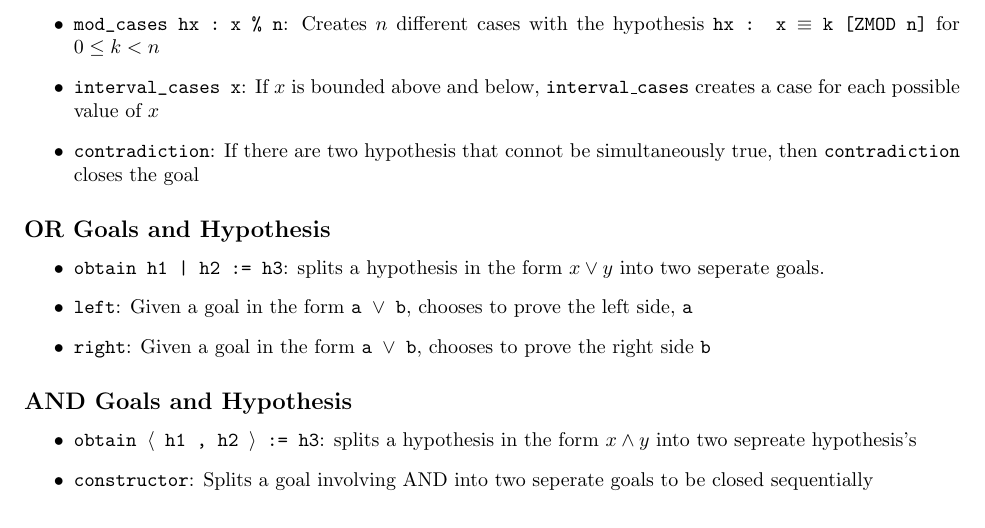
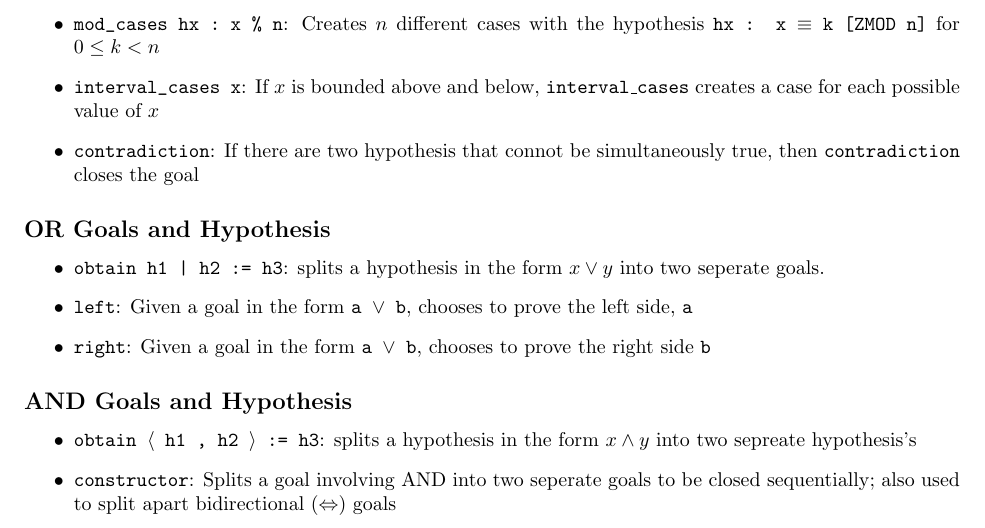
Before and after one commit to jeevanshah07/MATH300, a LaTeX problem sheet (latex/exam1/main.tex): part of page 1 of 2, cut so that both start at the same text. Compiled offline with pdfLaTeX.

Commit message:
update reference sheet

```diff
--- a/latex/exam1/main.tex
+++ b/latex/exam1/main.tex
@@ -49,7 +49,7 @@
     \subsection*{AND Goals and Hypothesis}
     \begin{itemize}
         \item \texttt{obtain $\langle$ h1 , h2 $\rangle$ := h3}: splits a hypothesis in the form $x \land y$ into two sepreate hypothesis's
-        \item \verb|constructor|: Splits a goal involving AND into two seperate goals to be closed sequentially
+        \item \verb|constructor|: Splits a goal involving AND into two seperate goals to be closed sequentially; also used to split apart bidirectional ($\Leftrightarrow$) goals
     \end{itemize}
     \subsection*{Existential Quanitifier Goals and Hypothesis}
     \begin{itemize}
```
Also changed, not shown: latex/exam1/main.pdf, 3 other files.
